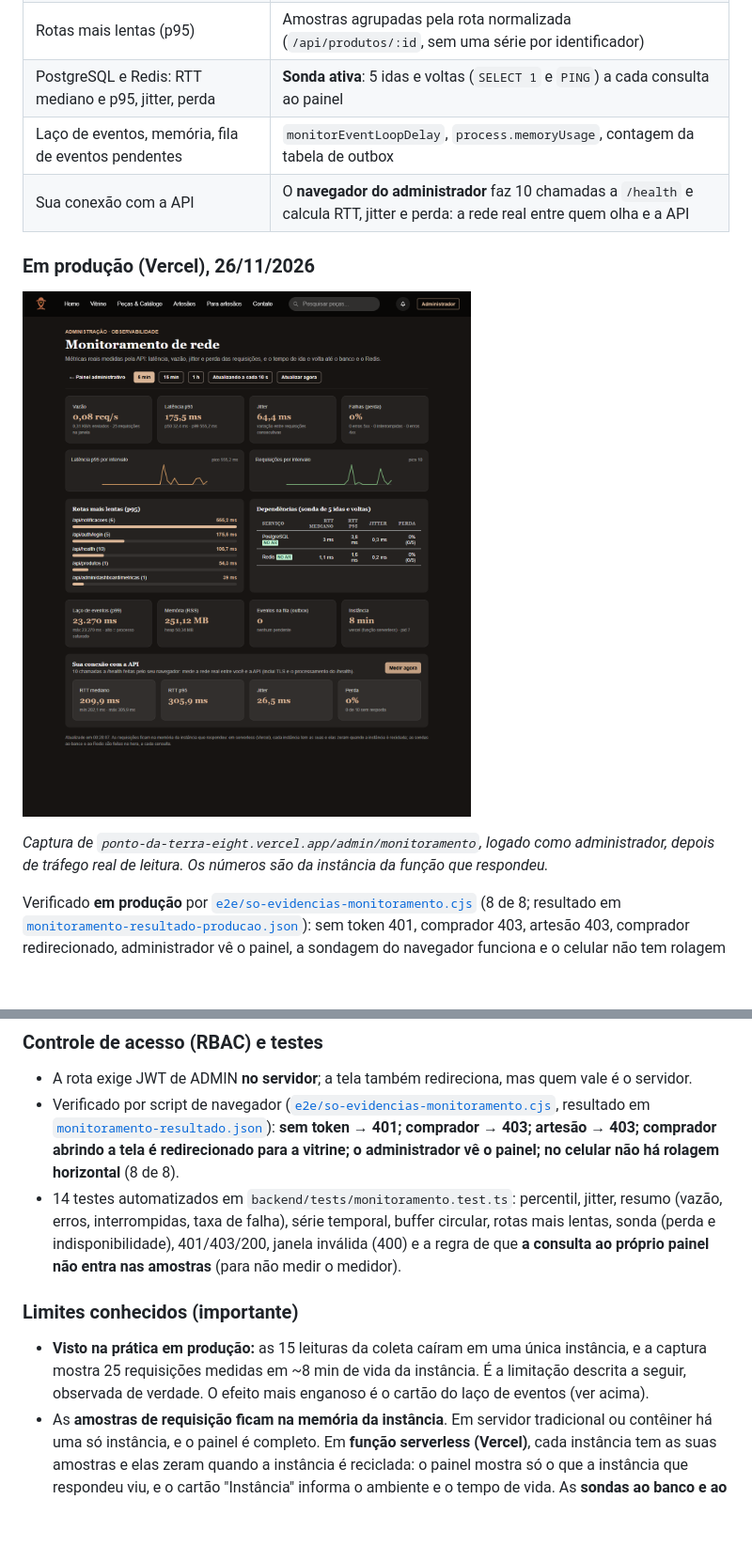
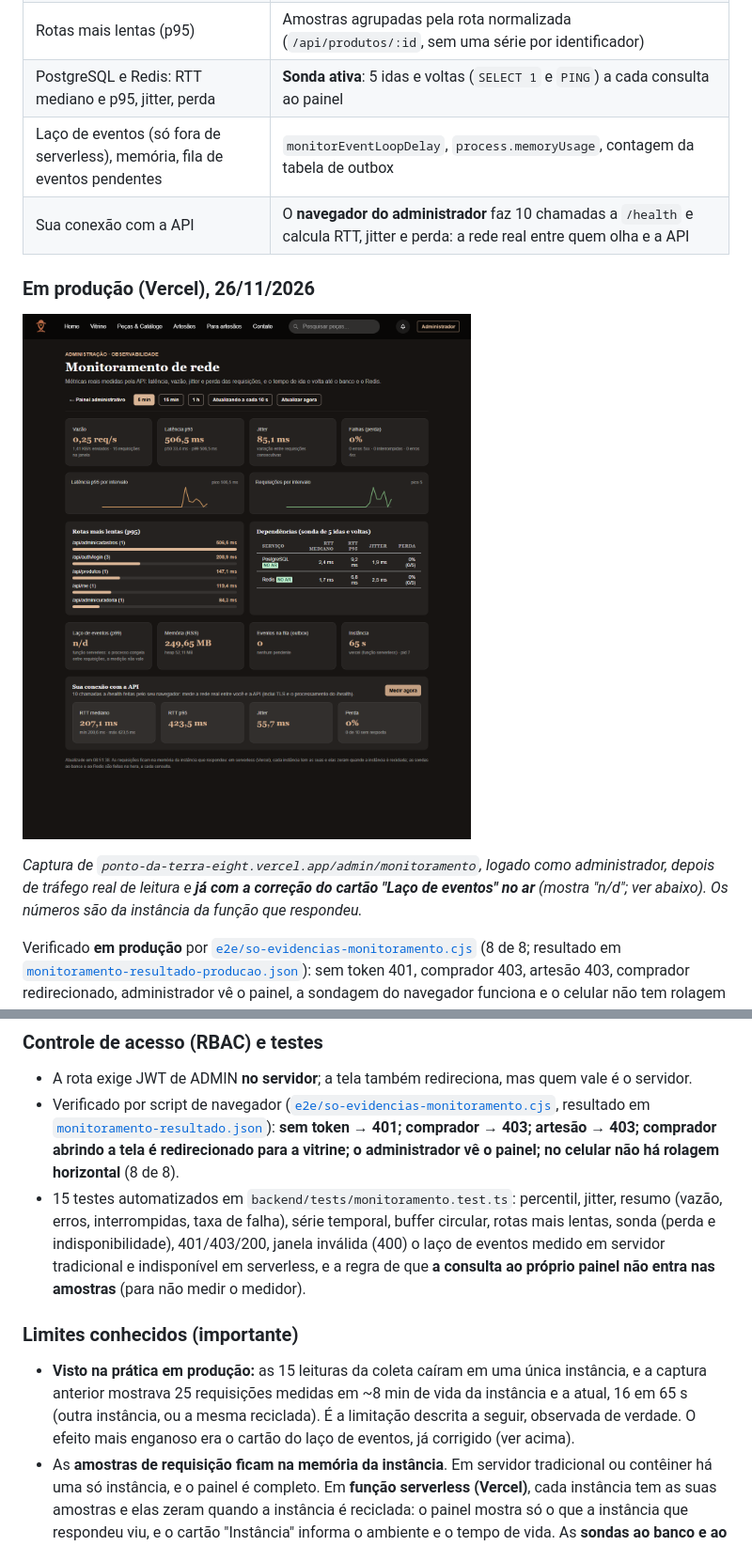
Before and after one commit to comparoto/Ponto-da-Terra, a Markdown page: docs/md/RELATORIO_SO_U2.md, 2 parts joined by grey strips. Shown at 94% size. Rendered like a GitHub page; pictures changed too: docs/so/evidencias/monitoramento-painel-producao.png; blank space fills up the shorter version.

```diff
--- a/docs/md/RELATORIO_SO_U2.md
+++ b/docs/md/RELATORIO_SO_U2.md
@@ -144,14 +144,14 @@ Cada requisito de rede abaixo vem de um requisito funcional ou regra de negócio
 | Gráficos de latência p95 e de requisições por intervalo | Série temporal calculada das mesmas amostras |
 | Rotas mais lentas (p95) | Amostras agrupadas pela rota normalizada (`/api/produtos/:id`, sem uma série por identificador) |
 | PostgreSQL e Redis: RTT mediano e p95, jitter, perda | **Sonda ativa**: 5 idas e voltas (`SELECT 1` e `PING`) a cada consulta ao painel |
-| Laço de eventos, memória, fila de eventos pendentes | `monitorEventLoopDelay`, `process.memoryUsage`, contagem da tabela de outbox |
+| Laço de eventos (só fora de serverless), memória, fila de eventos pendentes | `monitorEventLoopDelay`, `process.memoryUsage`, contagem da tabela de outbox |
 | Sua conexão com a API | O **navegador do administrador** faz 10 chamadas a `/health` e calcula RTT, jitter e perda: a rede real entre quem olha e a API |
 
 ### Em produção (Vercel), 26/11/2026
 
 ![Painel de monitoramento em produção](../so/evidencias/monitoramento-painel-producao.png)
 
-*Captura de `ponto-da-terra-eight.vercel.app/admin/monitoramento`, logado como administrador, depois de tráfego real de leitura. Os números são da instância da função que respondeu.*
+*Captura de `ponto-da-terra-eight.vercel.app/admin/monitoramento`, logado como administrador, depois de tráfego real de leitura e **já com a correção do cartão "Laço de eventos" no ar** (mostra "n/d"; ver abaixo). Os números são da instância da função que respondeu.*
 
 Verificado **em produção** por [`e2e/so-evidencias-monitoramento.cjs`](../../e2e/so-evidencias-monitoramento.cjs) (8 de 8; resultado em [`monitoramento-resultado-producao.json`](../so/evidencias/monitoramento-resultado-producao.json)): sem token 401, comprador 403, artesão 403, comprador redirecionado, administrador vê o painel, a sondagem do navegador funciona e o celular não tem rolagem horizontal ([captura no celular](../so/evidencias/monitoramento-painel-celular-producao.png)).
 
@@ -179,11 +181,11 @@ Versão em celular (390 px, sem rolagem horizontal): [`monitoramento-painel-celu
 
 - A rota exige JWT de ADMIN **no servidor**; a tela também redireciona, mas quem vale é o servidor.
 - Verificado por script de navegador ([`e2e/so-evidencias-monitoramento.cjs`](../../e2e/so-evidencias-monitoramento.cjs), resultado em [`monitoramento-resultado.json`](../so/evidencias/monitoramento-resultado.json)): **sem token → 401; comprador → 403; artesão → 403; comprador abrindo a tela é redirecionado para a vitrine; o administrador vê o painel; no celular não há rolagem horizontal** (8 de 8).
-- 14 testes automatizados em `backend/tests/monitoramento.test.ts`: percentil, jitter, resumo (vazão, erros, interrompidas, taxa de falha), série temporal, buffer circular, rotas mais lentas, sonda (perda e indisponibilidade), 401/403/200, janela inválida (400) e a regra de que **a consulta ao próprio painel não entra nas amostras** (para não medir o medidor).
+- 15 testes automatizados em `backend/tests/monitoramento.test.ts`: percentil, jitter, resumo (vazão, erros, interrompidas, taxa de falha), série temporal, buffer circular, rotas mais lentas, sonda (perda e indisponibilidade), 401/403/200, janela inválida (400) o laço de eventos medido em servidor tradicional e indisponível em serverless, e a regra de que **a consulta ao próprio painel não entra nas amostras** (para não medir o medidor).
 
 ### Limites conhecidos (importante)
 
-- **Visto na prática em produção:** as 15 leituras da coleta caíram em uma única instância, e a captura mostra 25 requisições medidas em ~8 min de vida da instância. É a limitação descrita a seguir, observada de verdade. O efeito mais enganoso é o cartão do laço de eventos (ver acima).
+- **Visto na prática em produção:** as 15 leituras da coleta caíram em uma única instância, e a captura anterior mostrava 25 requisições medidas em ~8 min de vida da instância e a atual, 16 em 65 s (outra instância, ou a mesma reciclada). É a limitação descrita a seguir, observada de verdade. O efeito mais enganoso era o cartão do laço de eventos, já corrigido (ver acima).
 - As **amostras de requisição ficam na memória da instância**. Em servidor tradicional ou contêiner há uma só instância, e o painel é completo. Em **função serverless (Vercel)**, cada instância tem as suas amostras e elas zeram quando a instância é reciclada: o painel mostra só o que a instância que respondeu viu, e o cartão "Instância" informa o ambiente e o tempo de vida. As **sondas ao banco e ao Redis** e a **fila de eventos** são consultadas na hora e valem em qualquer ambiente.
 - Para ter histórico entre instâncias seria preciso gravar as amostras em um serviço compartilhado (Redis ou banco), o que não foi feito para não alterar o produto além do pedido. É a evolução natural no cenário alto.
 - A latência medida é a **do servidor** (do recebimento ao fim da resposta); a do navegador inclui a rede e é medida pelo bloco "Sua conexão com a API".
```
Also changed, not shown: other parts of docs/md/RELATORIO_SO_U2.md (+5 -3 lines), README.md (+3 -3 lines), docs/so/evidencias/monitoramento-painel-celular-producao.png, 3 other files.
